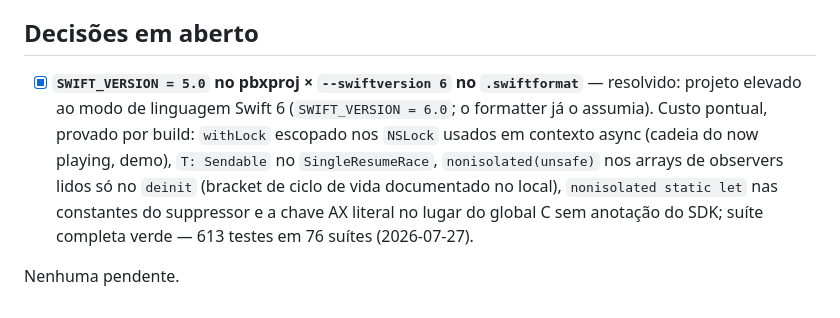
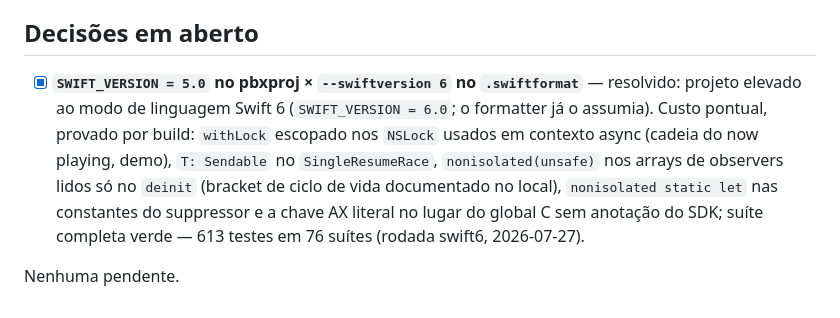
Before and after one commit to colatte/crema, a Markdown page: CLAUDE.md, the part around the change. Drawn GitHub-style.

Commit message:
docs: Update open decisions in CLAUDE.md to reflect Swift 6 upgrade details

```diff
--- a/CLAUDE.md
+++ b/CLAUDE.md
@@ -271,6 +271,6 @@ coord.onPresentationChange = { [weak self] in self?.applyFrames() }
 
 ## Decisões em aberto
 
-- [x] **`SWIFT_VERSION = 5.0` no pbxproj × `--swiftversion 6` no `.swiftformat`** — resolvido: projeto elevado ao modo de linguagem Swift 6 (`SWIFT_VERSION = 6.0`; o formatter já o assumia). Custo pontual, provado por build: `withLock` escopado nos `NSLock` usados em contexto async (cadeia do now playing, demo), `T: Sendable` no `SingleResumeRace`, `nonisolated(unsafe)` nos arrays de observers lidos só no `deinit` (bracket de ciclo de vida documentado no local), `nonisolated static let` nas constantes do suppressor e a chave AX literal no lugar do global C sem anotação do SDK; suíte completa verde — 613 testes em 76 suítes (2026-07-27).
+- [x] **`SWIFT_VERSION = 5.0` no pbxproj × `--swiftversion 6` no `.swiftformat`** — resolvido: projeto elevado ao modo de linguagem Swift 6 (`SWIFT_VERSION = 6.0`; o formatter já o assumia). Custo pontual, provado por build: `withLock` escopado nos `NSLock` usados em contexto async (cadeia do now playing, demo), `T: Sendable` no `SingleResumeRace`, `nonisolated(unsafe)` nos arrays de observers lidos só no `deinit` (bracket de ciclo de vida documentado no local), `nonisolated static let` nas constantes do suppressor e a chave AX literal no lugar do global C sem anotação do SDK; suíte completa verde — 613 testes em 76 suítes (rodada swift6, 2026-07-27).
 
 Nenhuma pendente.
```
